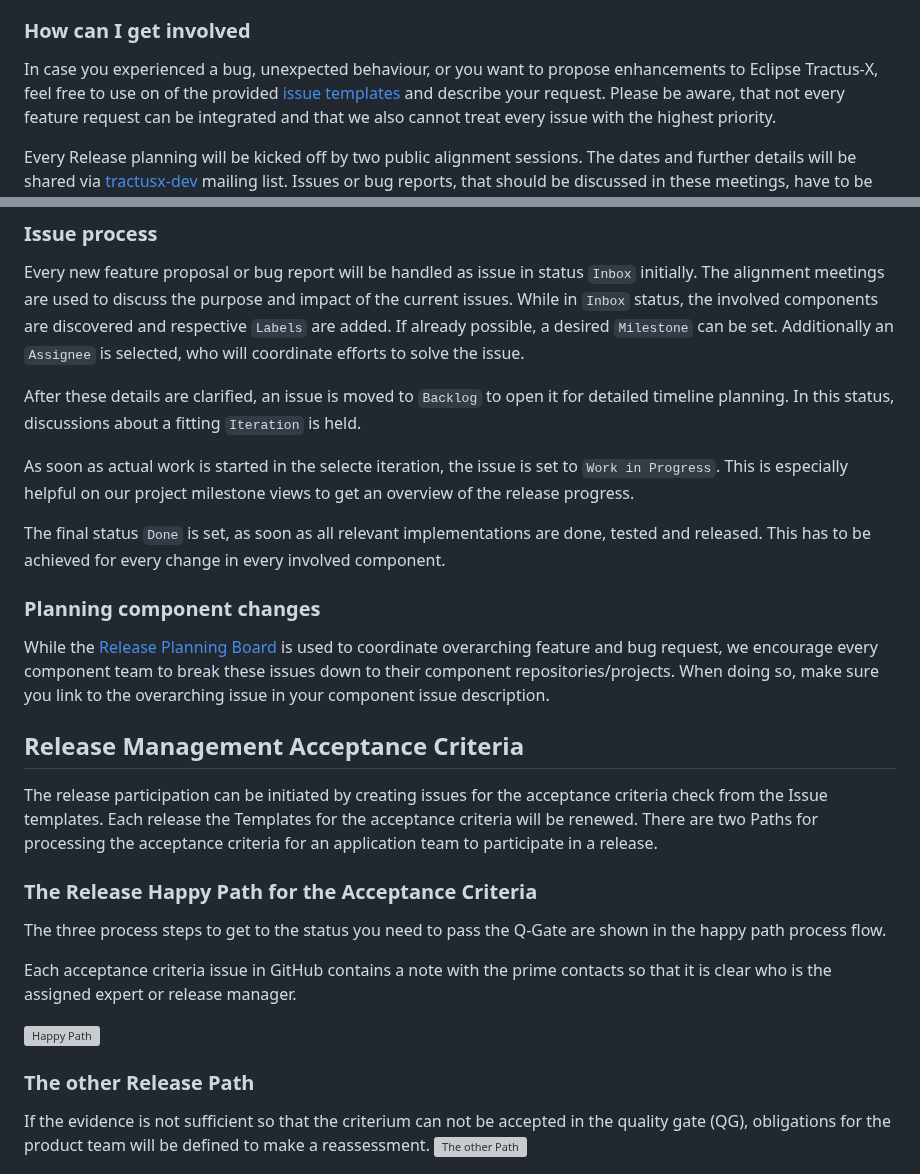
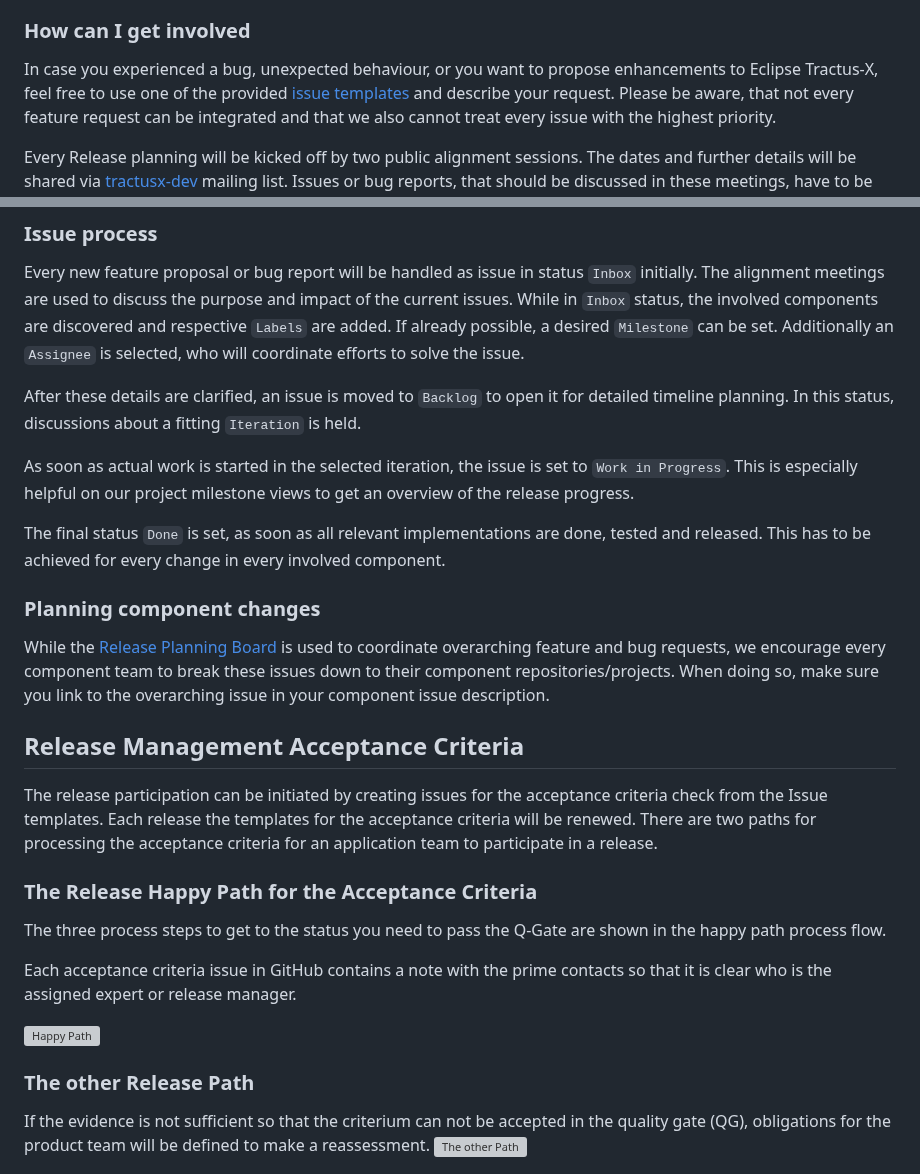
Before and after one commit to eclipse-tractusx/sig-release, a Markdown page: README.md, 2 parts joined by grey strips. GitHub-like rendering; grey boxes are pictures that could not be loaded.

Commit message:
docs: Fix typos in README.md (#207)

```diff
--- a/README.md
+++ b/README.md
@@ -13,7 +13,7 @@ is used to align the overarching Tractus-X releases.
 ### How can I get involved
 
 In case you experienced a bug, unexpected behaviour, or you want to propose enhancements to Eclipse Tractus-X,
-feel free to use on of the provided [issue templates](https://github.com/eclipse-tractusx/sig-project-management/issues/new/choose) and describe your request.
+feel free to use one of the provided [issue templates](https://github.com/eclipse-tractusx/sig-project-management/issues/new/choose) and describe your request.
 Please be aware, that not every feature request can be integrated and that we also cannot treat every issue with the highest priority.
 
 Every Release planning will be kicked off by two public alignment sessions. The dates and further details will be shared via
@@ -55,21 +55,23 @@ Additionally an `Assignee` is selected, who will coordinate efforts to solve the
 
 After these details are clarified, an issue is moved to `Backlog` to open it for detailed timeline planning. In this status, discussions about a fitting `Iteration` is held.
 
-As soon as actual work is started in the selecte iteration, the issue is set to `Work in Progress`. This is especially helpful on our project milestone views to get an overview of the release progress.
+As soon as actual work is started in the selected iteration, the issue is set to `Work in Progress`. This is especially helpful on our project milestone views to get an overview of the release progress.
 
 The final status `Done` is set, as soon as all relevant implementations are done, tested and released. This has to be achieved for every change in every involved component.
 
 ### Planning component changes
 
-While the [Release Planning Board](https://github.com/orgs/eclipse-tractusx/projects/26) is used to coordinate overarching feature and bug request,
+While the [Release Planning Board](https://github.com/orgs/eclipse-tractusx/projects/26) is used to coordinate overarching feature and bug requests,
 we encourage every component team to break these issues down to their component repositories/projects.
 When doing so, make sure you link to the overarching issue in your component issue description.
 
 ## Release Management Acceptance Criteria
+
 The release participation can be initiated by creating issues for the acceptance criteria check from the Issue templates.
-Each release the Templates for the acceptance criteria will be renewed. There are two Paths for processing the acceptance criteria for an application team to participate in a release.
+Each release the templates for the acceptance criteria will be renewed. There are two paths for processing the acceptance criteria for an application team to participate in a release.
 
 ### The Release Happy Path for the Acceptance Criteria
+
 The three process steps to get to the status you need to pass the Q-Gate are shown in the happy path process flow.
 
 Each acceptance criteria issue in GitHub contains a note with the prime contacts so that it is clear who is the assigned expert or release manager.
@@ -77,6 +79,7 @@ Each acceptance criteria issue in GitHub contains a note with the prime contacts
 ![Happy Path](docs/static/releasemanagement-acceptance-happy-path.svg)
 
 ### The other Release Path
+
 If the evidence is not sufficient so that the criterium can not be accepted in the quality gate (QG), obligations for the product team will be defined to make a reassessment.
 ![The other Path](docs/static/releasemanagement-acceptance-other-path.svg)
 
```
